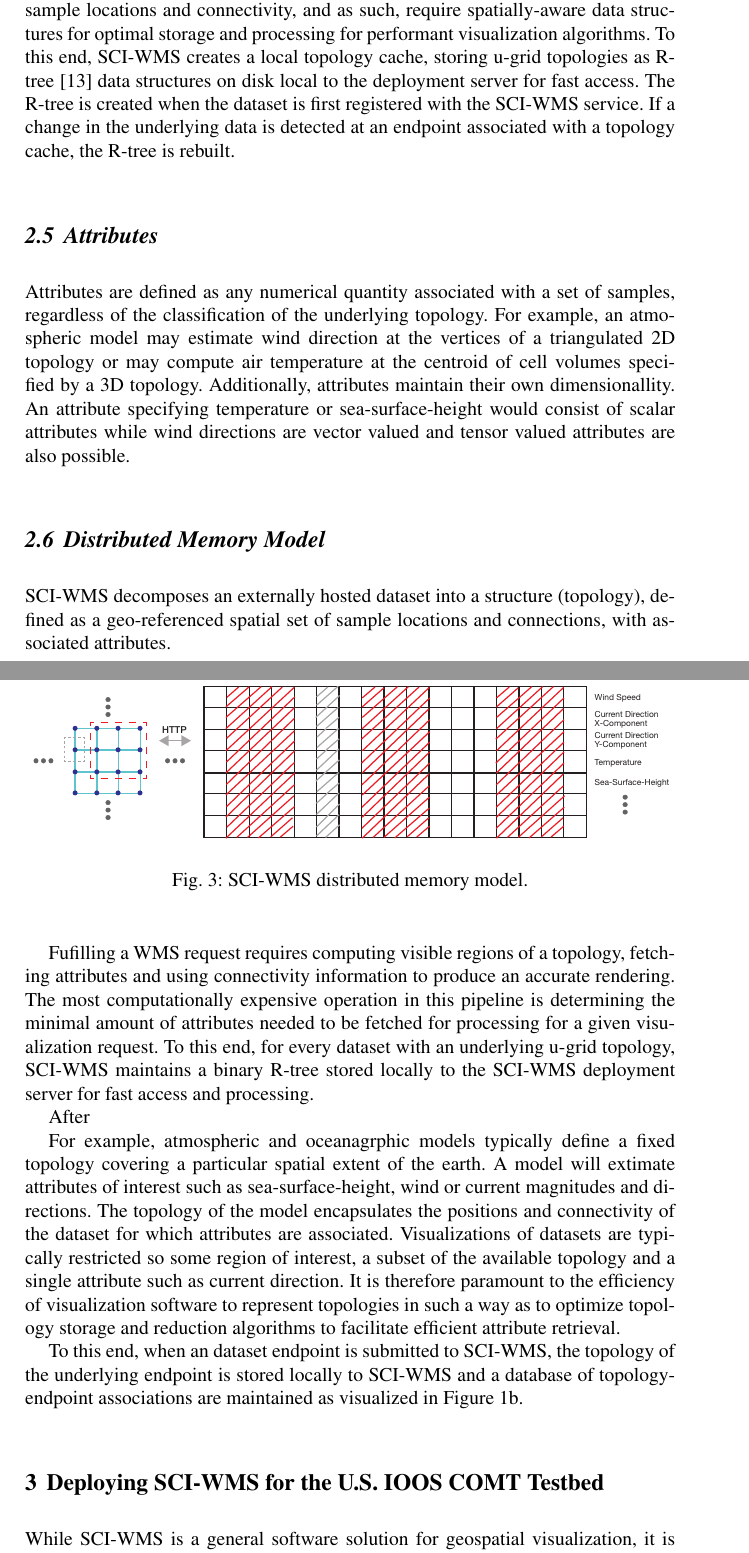
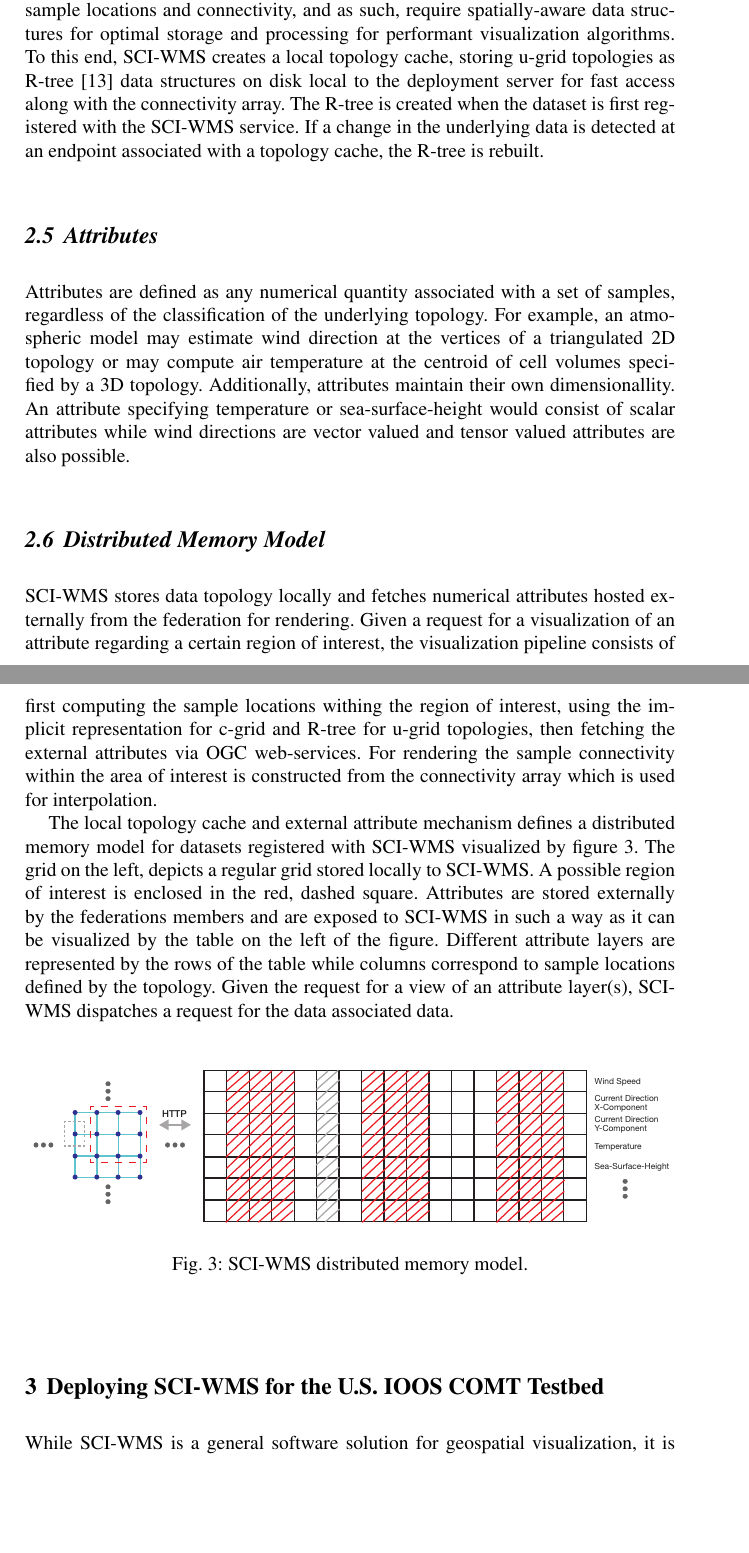
Before and after one commit to brandonmayer-zz/ci2014, a LaTeX document (book/ci14book_mayer.tex, which reads book/distributed_memory_model.tex, book/ugrid.tex): two parts of pages 6 and 7 of 11, joined at a grey line, cut so that both start at the same text, the shorter picture padded with empty space. Compiled offline with pdfLaTeX.

Commit message:
updates.

```diff
--- a/book/distributed_memory_model.tex
+++ b/book/distributed_memory_model.tex
@@ -1,7 +1,26 @@
 \subsection{Distributed Memory Model}
-\sciwms{} decomposes an externally hosted dataset into a structure
-(topology), defined as a geo-referenced spatial set of sample
-locations and connections, with associated attributes.
+\sciwms{} stores data topology locally and fetches numerical
+attributes hosted externally from the federation for rendering. Given
+a request for a visualization of an attribute regarding a certain
+region of interest, the visualization pipeline consists of first
+computing the sample locations withing the region of interest, using
+the implicit representation for \cgrid{} and \rtree{} for \ugrid{}
+topologies, then fetching the external attributes via \ogc{}
+web-services. For rendering the sample connectivity within the area of
+interest is constructed from the connectivity array which is used for
+interpolation.
+
+The local topology cache and external attribute mechanism defines a
+distributed memory model for datasets registered with \sciwms{}
+visualized by figure~\ref{fig:sciwms_mem_model}. The grid on the left,
+depicts a regular grid stored locally to \sciwms{}. A possible region
+of interest is enclosed in the red, dashed square. Attributes are
+stored externally by the federations members and are exposed to
+\sciwms{} in such a way as it can be visualized by the table on the
+left of the figure. Different attribute layers are represented by the
+rows of the table while columns correspond to sample locations defined
+by the topology. Given the request for a view of an attribute
+layer(s), \sciwms{} dispatches a request for the data associated data.
 
 \begin{figure}[ht!]
   \centering
@@ -9,39 +28,3 @@ locations and connections, with associated attributes.
   \caption{\sciwms{} distributed memory model.}
   \label{fig:sciwms_mem_model}
 \end{figure}
-
-Fufilling a \wms{} request requires computing visible regions of a
-topology, fetching attributes and using connectivity information to
-produce an accurate rendering. The most computationally expensive
-operation in this pipeline is determining the minimal amount of
-attributes needed to be fetched for processing for a given
-visualization request. To this end, for every dataset with an
-underlying \ugrid{} topology, \sciwms{} maintains a binary \rtree{}
-stored locally to the \sciwms{} deployment server for fast access and
-processing.
-
-After
-
-For example, atmospheric and oceanagrphic models typically define a
-fixed topology covering a particular spatial extent of the earth. A
-model will extimate attributes of interest such as sea-surface-height,
-wind or current magnitudes and directions. The topology of the model
-encapsulates the positions and connectivity of the dataset for which
-attributes are associated. Visualizations of datasets are typically
-restricted so some region of interest, a subset of the available
-topology and a single attribute such as current direction. It is
-therefore paramount to the efficiency of visualization software to
-represent topologies in such a way as to optimize topology storage and
-reduction algorithms to facilitate efficient attribute retrieval.
-
-To this end, when an dataset endpoint is submitted to \sciwms{}, the
-topology of the underlying endpoint is stored locally to \sciwms{} and
-a database of topology-endpoint associations are maintained as
-visualized in Figure~\ref{fig:sciwms_topology_endpoints}.
-
-%% \begin{figure}[ht!]
-%%   \centering
-%%   \includegraphics[height=2in]{../figs/sciwms_book_db_topology_endpoint_chart}
-%%   \caption{\Sciwms{} topology and endpoint data store.}
-%%   \label{fig:sciwms_topology_endpoints}
-%% \end{figure}
--- a/book/ugrid.tex
+++ b/book/ugrid.tex
@@ -76,7 +76,8 @@ as such, require spatially-aware data structures for optimal storage
 and processing for performant visualization algorithms. To this end,
 \sciwms{} creates a local topology cache, storing \ugrid{} topologies
 as \rtree{}~\cite{Guttman84} data structures on disk local to the
-deployment server for fast access. The \rtree{} is created when the
-dataset is first registered with the \sciwms{} service. If a change in
-the underlying data is detected at an endpoint associated with a
-topology cache, the \rtree{} is rebuilt.
+deployment server for fast access along with the connectivity
+array. The \rtree{} is created when the dataset is first registered
+with the \sciwms{} service. If a change in the underlying data is
+detected at an endpoint associated with a topology cache, the \rtree{}
+is rebuilt.
```
